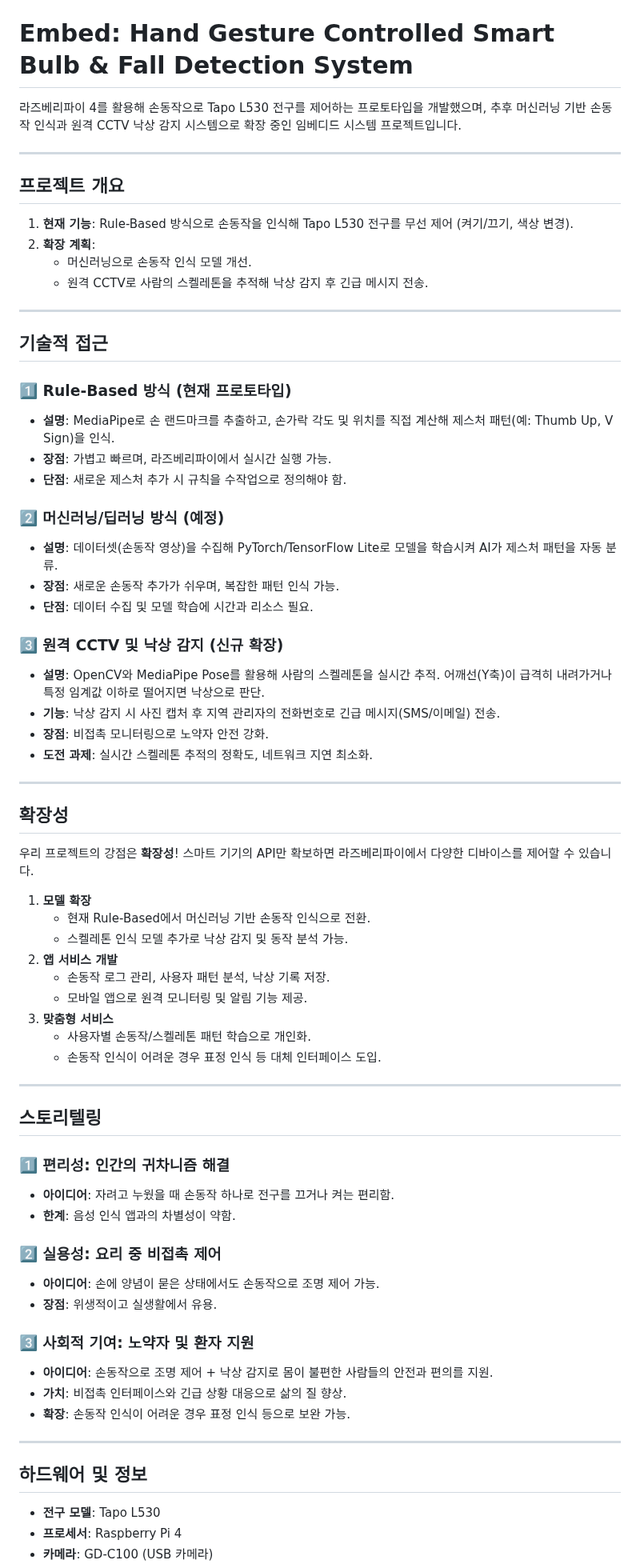
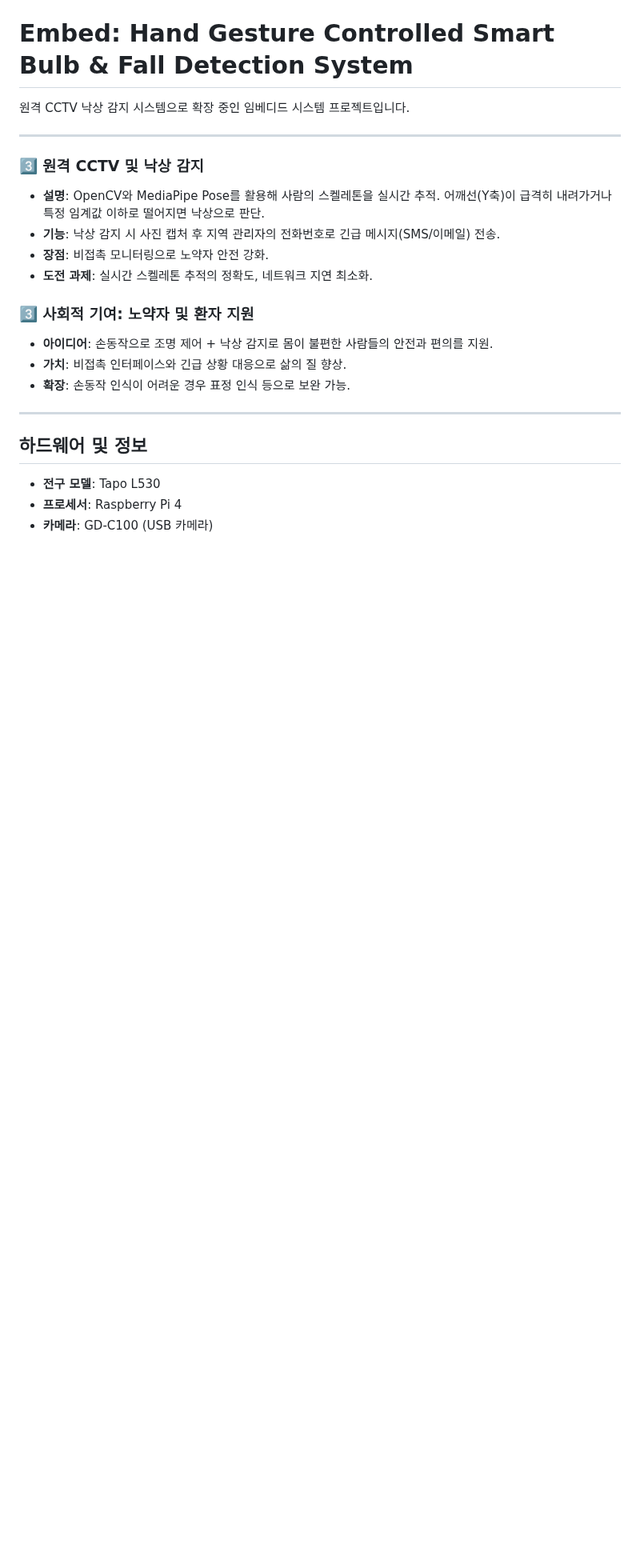
Before and after one commit to jinhyeok409/embed, a Markdown page: README.md, the part around one of its changes. Shown at 80% size. Rendered like a GitHub page; blank space fills up the shorter version.

```diff
--- a/README.md
+++ b/README.md
@@ -1,61 +1,14 @@
 # Embed: Hand Gesture Controlled Smart Bulb & Fall Detection System
 
-라즈베리파이 4를 활용해 손동작으로 Tapo L530 전구를 제어하는 프로토타입을 개발했으며, 추후 머신러닝 기반 손동작 인식과 원격 CCTV 낙상 감지 시스템으로 확장 중인 임베디드 시스템 프로젝트입니다.
+원격 CCTV 낙상 감지 시스템으로 확장 중인 임베디드 시스템 프로젝트입니다.
 
 ---
 
-## 프로젝트 개요
-1. **현재 기능**: Rule-Based 방식으로 손동작을 인식해 Tapo L530 전구를 무선 제어 (켜기/끄기, 색상 변경).
-2. **확장 계획**:
-   - 머신러닝으로 손동작 인식 모델 개선.
-   - 원격 CCTV로 사람의 스켈레톤을 추적해 낙상 감지 후 긴급 메시지 전송.
-
----
-
-## 기술적 접근
-
-### 1️⃣ Rule-Based 방식 (현재 프로토타입)
-- **설명**: MediaPipe로 손 랜드마크를 추출하고, 손가락 각도 및 위치를 직접 계산해 제스처 패턴(예: Thumb Up, V Sign)을 인식.
-- **장점**: 가볍고 빠르며, 라즈베리파이에서 실시간 실행 가능.
-- **단점**: 새로운 제스처 추가 시 규칙을 수작업으로 정의해야 함.
-
-### 2️⃣ 머신러닝/딥러닝 방식 (예정)
-- **설명**: 데이터셋(손동작 영상)을 수집해 PyTorch/TensorFlow Lite로 모델을 학습시켜 AI가 제스처 패턴을 자동 분류.
-- **장점**: 새로운 손동작 추가가 쉬우며, 복잡한 패턴 인식 가능.
-- **단점**: 데이터 수집 및 모델 학습에 시간과 리소스 필요.
-
-### 3️⃣ 원격 CCTV 및 낙상 감지 (신규 확장)
+### 3️⃣ 원격 CCTV 및 낙상 감지
 - **설명**: OpenCV와 MediaPipe Pose를 활용해 사람의 스켈레톤을 실시간 추적. 어깨선(Y축)이 급격히 내려가거나 특정 임계값 이하로 떨어지면 낙상으로 판단.
 - **기능**: 낙상 감지 시 사진 캡처 후 지역 관리자의 전화번호로 긴급 메시지(SMS/이메일) 전송.
 - **장점**: 비접촉 모니터링으로 노약자 안전 강화.
 - **도전 과제**: 실시간 스켈레톤 추적의 정확도, 네트워크 지연 최소화.
-
----
-
-## 확장성
-우리 프로젝트의 강점은 **확장성**! 스마트 기기의 API만 확보하면 라즈베리파이에서 다양한 디바이스를 제어할 수 있습니다.
-
-1. **모델 확장**
-   - 현재 Rule-Based에서 머신러닝 기반 손동작 인식으로 전환.
-   - 스켈레톤 인식 모델 추가로 낙상 감지 및 동작 분석 가능.
-2. **앱 서비스 개발**
-   - 손동작 로그 관리, 사용자 패턴 분석, 낙상 기록 저장.
-   - 모바일 앱으로 원격 모니터링 및 알림 기능 제공.
-3. **맞춤형 서비스**
-   - 사용자별 손동작/스켈레톤 패턴 학습으로 개인화.
-   - 손동작 인식이 어려운 경우 표정 인식 등 대체 인터페이스 도입.
-
----
-
-## 스토리텔링
-
-### 1️⃣ 편리성: 인간의 귀차니즘 해결
-- **아이디어**: 자려고 누웠을 때 손동작 하나로 전구를 끄거나 켜는 편리함.
-- **한계**: 음성 인식 앱과의 차별성이 약함.
-
-### 2️⃣ 실용성: 요리 중 비접촉 제어
-- **아이디어**: 손에 양념이 묻은 상태에서도 손동작으로 조명 제어 가능.
-- **장점**: 위생적이고 실생활에서 유용.
 
 ### 3️⃣ 사회적 기여: 노약자 및 환자 지원
 - **아이디어**: 손동작으로 조명 제어 + 낙상 감지로 몸이 불편한 사람들의 안전과 편의를 지원.
```
Also changed, not shown: other parts of README.md (+0 -11 lines).
